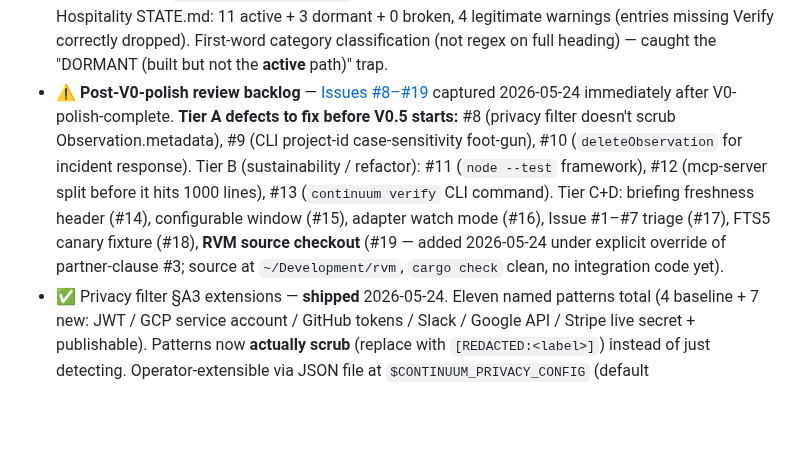
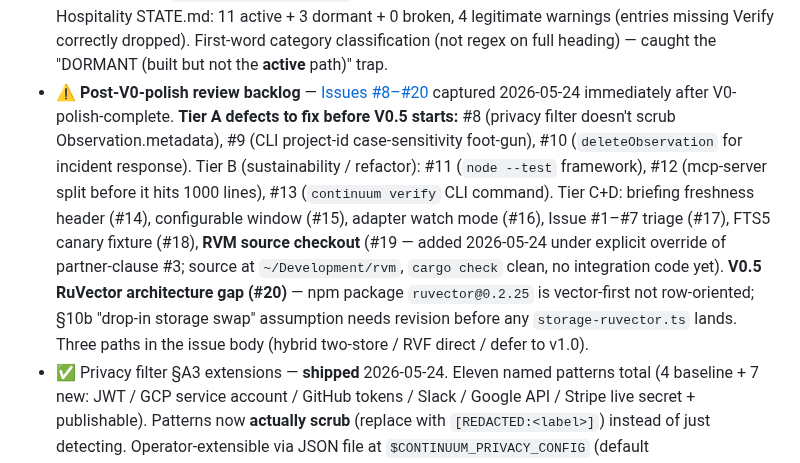
Before and after one commit to number7even/CONTINUUM, a Markdown page: CLAUDE.md, the part around the change. Rendered like a GitHub page; blank space fills up the shorter version.

```diff
--- a/CLAUDE.md
+++ b/CLAUDE.md
@@ -122,7 +122,7 @@
   4 legitimate warnings (entries missing Verify correctly dropped).
   First-word category classification (not regex on full heading) — caught
   the "DORMANT (built but not the **active** path)" trap.
-- ⚠️ **Post-V0-polish review backlog** — [Issues #8–#19](https://github.com/number7even/CONTINUUM/issues?q=is%3Aissue+is%3Aopen+sort%3Acreated-desc)
+- ⚠️ **Post-V0-polish review backlog** — [Issues #8–#20](https://github.com/number7even/CONTINUUM/issues?q=is%3Aissue+is%3Aopen+sort%3Acreated-desc)
   captured 2026-05-24 immediately after V0-polish-complete. **Tier A
   defects to fix before V0.5 starts:** #8 (privacy filter doesn't scrub
   Observation.metadata), #9 (CLI project-id case-sensitivity foot-gun),
@@ -133,7 +133,11 @@
   watch mode (#16), Issue #1–#7 triage (#17), FTS5 canary fixture (#18),
   **RVM source checkout** (#19 — added 2026-05-24 under explicit override
   of partner-clause #3; source at `~/Development/rvm`, `cargo check` clean,
-  no integration code yet).
+  no integration code yet). **V0.5 RuVector architecture gap (#20)** —
+  npm package `ruvector@0.2.25` is vector-first not row-oriented; §10b
+  "drop-in storage swap" assumption needs revision before any
+  `storage-ruvector.ts` lands. Three paths in the issue body
+  (hybrid two-store / RVF direct / defer to v1.0).
 - ✅ Privacy filter §A3 extensions — **shipped** 2026-05-24. Eleven named
   patterns total (4 baseline + 7 new: JWT / GCP service account / GitHub
   tokens / Slack / Google API / Stripe live secret + publishable). Patterns
```
Also changed, not shown: ARCHITECTURE.md (+11 -0 lines).
